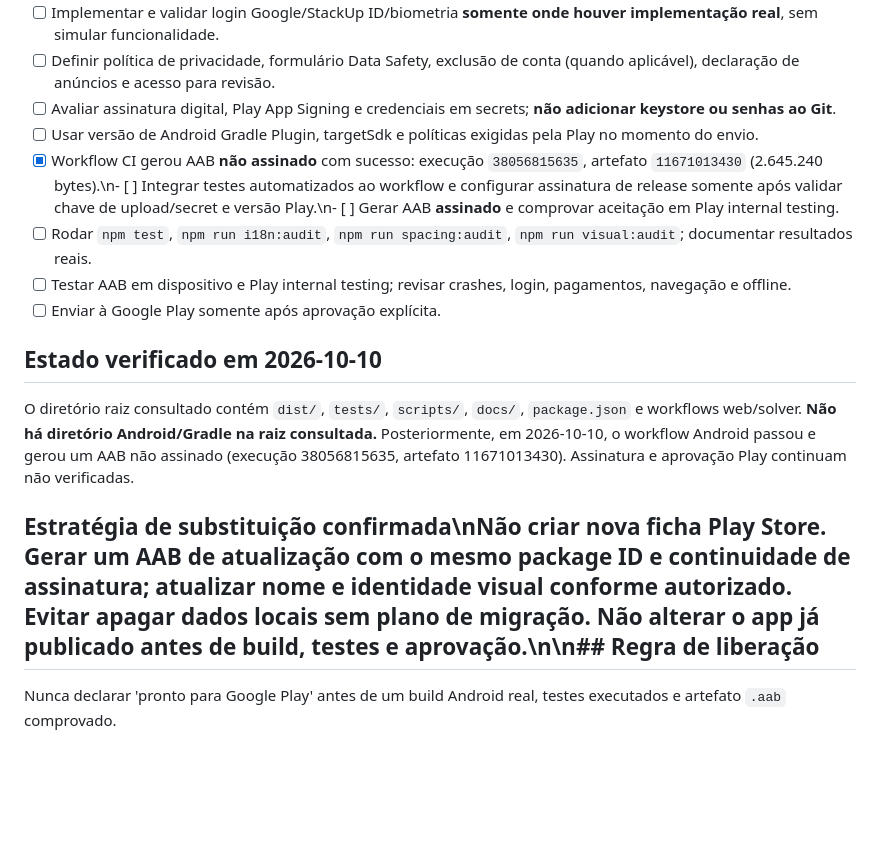
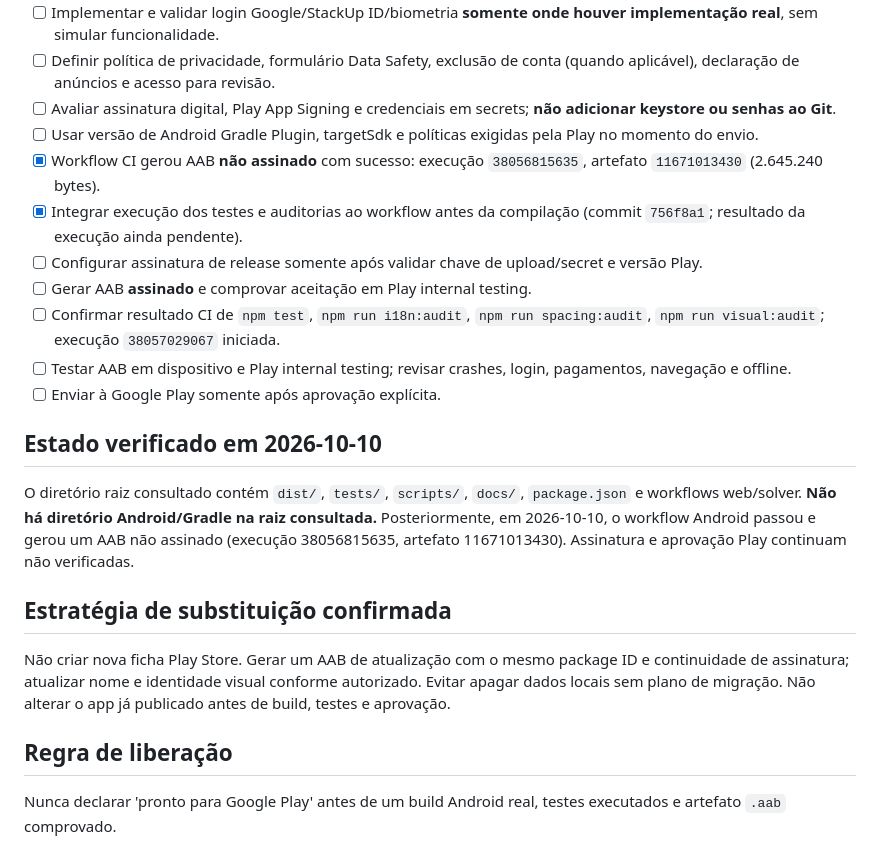
Before and after one commit to SkyareCom/pokerinno.series.academy, a Markdown page: docs/google-play-readiness.md, the part around one of its changes. Rendered like a GitHub page; blank space fills up the shorter version.

Commit message:
docs(play): normalize release checklist and record gated Android CI

```diff
--- a/docs/google-play-readiness.md
+++ b/docs/google-play-readiness.md
@@ -18,13 +21,19 @@ Status: **AAB NÃO ASSINADO GERADO EM CI; NÃO PUBLICADO / NÃO APTO À PLAY**.
 - [ ] Definir política de privacidade, formulário Data Safety, exclusão de conta (quando aplicável), declaração de anúncios e acesso para revisão.
 - [ ] Avaliar assinatura digital, Play App Signing e credenciais em secrets; **não adicionar keystore ou senhas ao Git**.
 - [ ] Usar versão de Android Gradle Plugin, targetSdk e políticas exigidas pela Play no momento do envio.
-- [x] Workflow CI gerou AAB **não assinado** com sucesso: execução `38056815635`, artefato `11671013430` (2.645.240 bytes).\n- [ ] Integrar testes automatizados ao workflow e configurar assinatura de release somente após validar chave de upload/secret e versão Play.\n- [ ] Gerar AAB **assinado** e comprovar aceitação em Play internal testing.
-- [ ] Rodar `npm test`, `npm run i18n:audit`, `npm run spacing:audit`, `npm run visual:audit`; documentar resultados reais.
+- [x] Workflow CI gerou AAB **não assinado** com sucesso: execução `38056815635`, artefato `11671013430` (2.645.240 bytes).
+- [x] Integrar execução dos testes e auditorias ao workflow antes da compilação (commit `756f8a1`; resultado da execução ainda pendente).
+- [ ] Configurar assinatura de release somente após validar chave de upload/secret e versão Play.
+- [ ] Gerar AAB **assinado** e comprovar aceitação em Play internal testing.
+- [ ] Confirmar resultado CI de `npm test`, `npm run i18n:audit`, `npm run spacing:audit`, `npm run visual:audit`; execução `38057029067` iniciada.
 - [ ] Testar AAB em dispositivo e Play internal testing; revisar crashes, login, pagamentos, navegação e offline.
 - [ ] Enviar à Google Play somente após aprovação explícita.
 
 ## Estado verificado em 2026-10-10
 O diretório raiz consultado contém `dist/`, `tests/`, `scripts/`, `docs/`, `package.json` e workflows web/solver. **Não há diretório Android/Gradle na raiz consultada.** Posteriormente, em 2026-10-10, o workflow Android passou e gerou um AAB não assinado (execução 38056815635, artefato 11671013430). Assinatura e aprovação Play continuam não verificadas.
 
-## Estratégia de substituição confirmada\nNão criar nova ficha Play Store. Gerar um AAB de atualização com o mesmo package ID e continuidade de assinatura; atualizar nome e identidade visual conforme autorizado. Evitar apagar dados locais sem plano de migração. Não alterar o app já publicado antes de build, testes e aprovação.\n\n## Regra de liberação
+## Estratégia de substituição confirmada
+Não criar nova ficha Play Store. Gerar um AAB de atualização com o mesmo package ID e continuidade de assinatura; atualizar nome e identidade visual conforme autorizado. Evitar apagar dados locais sem plano de migração. Não alterar o app já publicado antes de build, testes e aprovação.
+
+## Regra de liberação
 Nunca declarar 'pronto para Google Play' antes de um build Android real, testes executados e artefato `.aab` comprovado.
```
Also changed, not shown: other parts of docs/google-play-readiness.md (+4 -1 lines).
